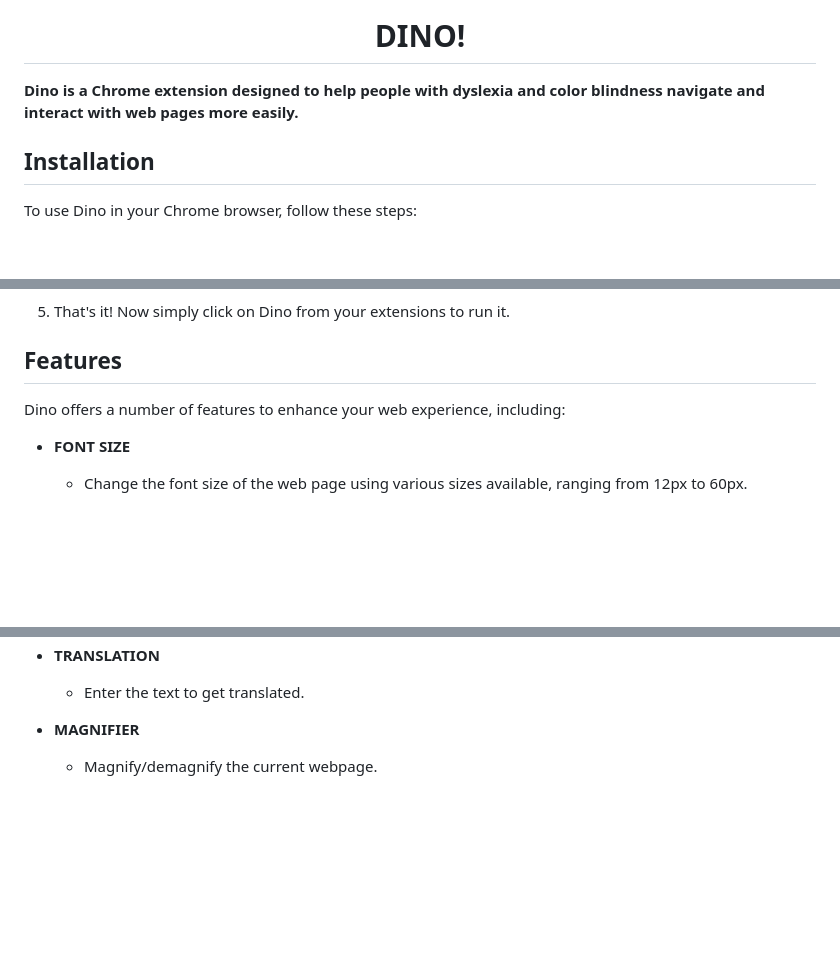
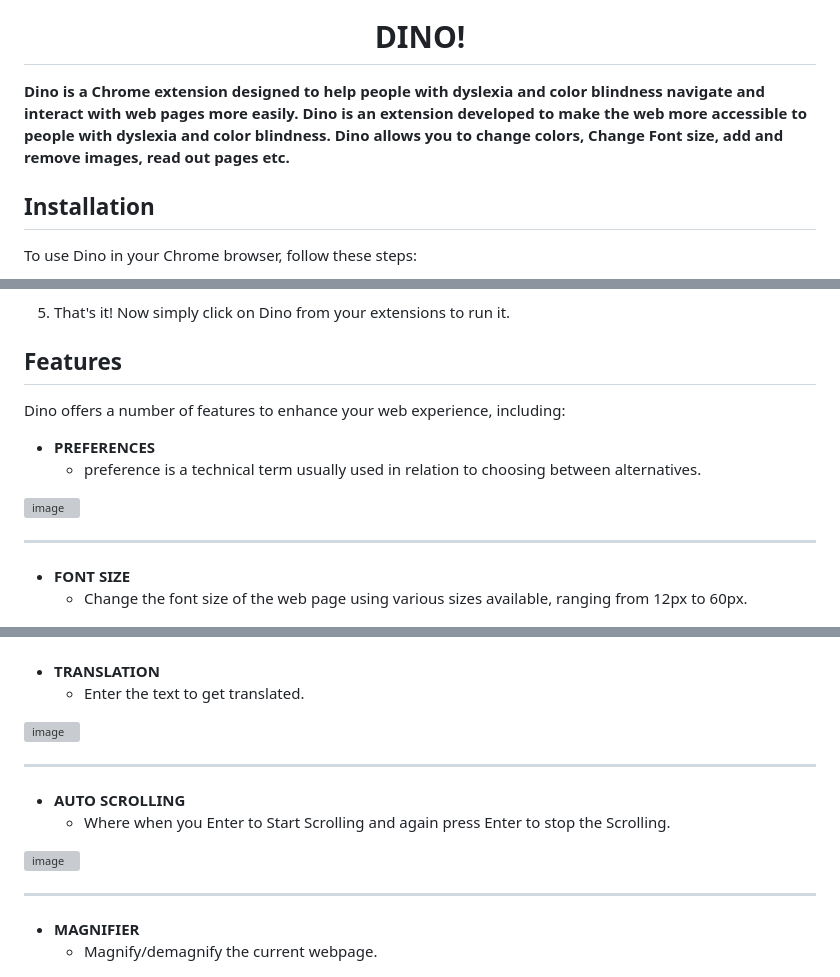
Before and after one commit to developer-diganta/Dino, a Markdown page: readme.md, 3 parts joined by grey strips. GitHub-like rendering; blank space fills up the shorter version; grey boxes are pictures that could not be loaded.

```diff
--- a/readme.md
+++ b/readme.md
@@ -4,7 +4,7 @@
   </p>
 
 
-  **Dino is a Chrome extension designed to help people with dyslexia and color blindness navigate and interact with web pages more easily.**
+  **Dino is a Chrome extension designed to help people with dyslexia and color blindness navigate and interact with web pages more easily. Dino is an extension developed to make the web more accessible to people with dyslexia and color blindness. Dino allows you to change colors, Change Font size, add and remove images, read out pages etc.**
 
   ## Installation
 
@@ -24,5 +24,12 @@
 
   Dino offers a number of features to enhance your web experience, including:
 
+  - **PREFERENCES**
+    - preference is a technical term usually used in relation to choosing between alternatives.
+
+![image](https://user-images.githubusercontent.com/98798977/220038568-ac1ea1c7-5ad9-4abe-8399-c763e5d58c4f.png)
+
+-----------------------------------------------------------------------------------------------------------------------------------------------------------------
+
   - **FONT SIZE**
     - Change the font size of the web page using various sizes available, ranging from 12px to 60px.
@@ -52,5 +98,17 @@
   - **TRANSLATION**
     - Enter the text to get translated.
+
+![image](https://user-images.githubusercontent.com/98798977/220039904-645783fa-de9a-4baf-b442-4f8d067b3cd5.png)
+
+-----------------------------------------------------------------------------------------------------------------------------------------------------------------
+
+  - **AUTO SCROLLING**
+    - Where when you Enter to Start Scrolling and again press Enter to stop the Scrolling.
+
+![image](https://user-images.githubusercontent.com/98798977/220040512-92e409e7-8b23-4aba-800c-9ddc256ea9e2.png)
+
+-----------------------------------------------------------------------------------------------------------------------------------------------------------------
+
 
   - **MAGNIFIER**
     - Magnify/demagnify the current webpage.
```
Also changed, not shown: other parts of readme.md (+71 -15 lines).
